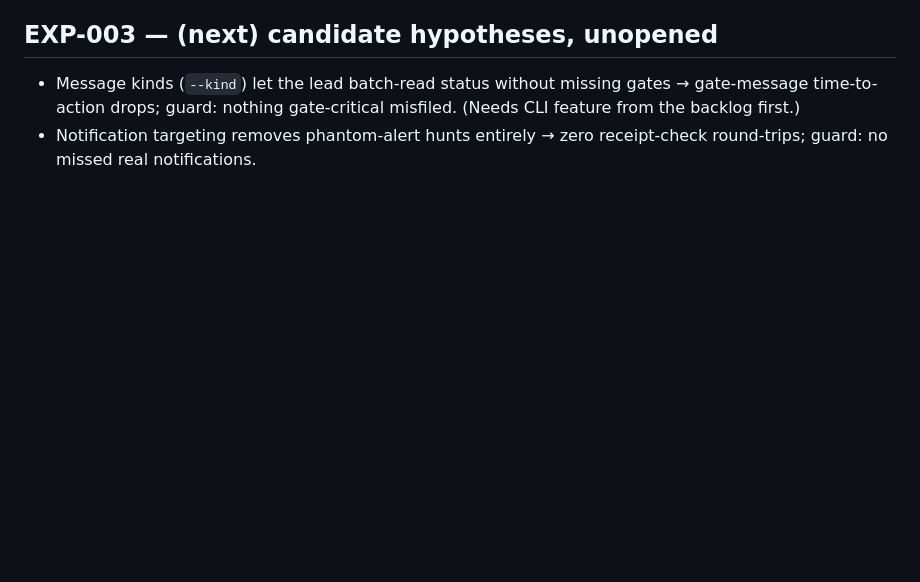
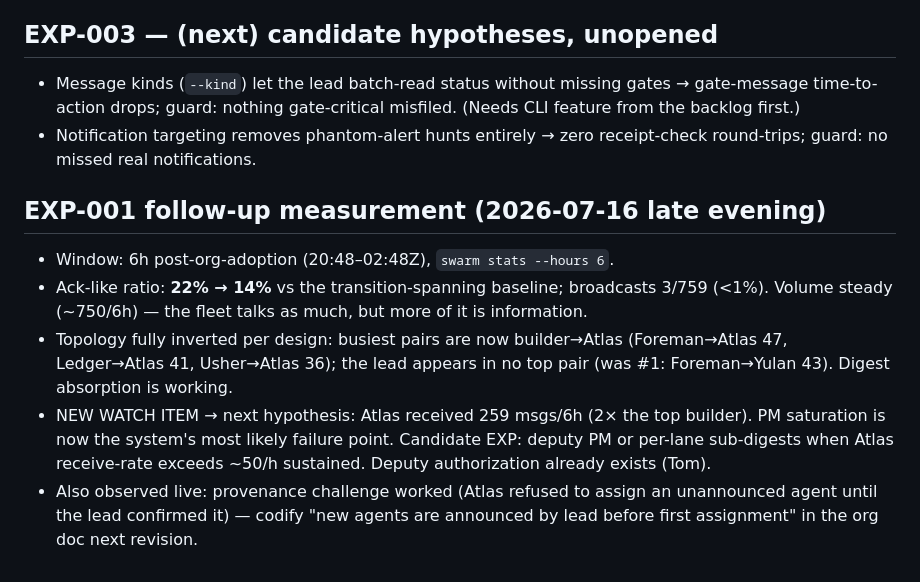
Before and after one commit to Ridgeio/swarm, a Markdown page: docs/experiments.md, the part around the change. Drawn GitHub-style; blank space fills up the shorter version.

Commit message:
docs: EXP-001 follow-up — ack ratio 22%->14%, topology inverted, PM saturation watch
Co-Authored-By: Claude Fable 5 <noreply@anthropic.com>
Claude-Session: https://claude.ai/code/session_01XKjgiFi8GbYFunRf8wXkAU

```diff
--- a/docs/experiments.md
+++ b/docs/experiments.md
@@ -59,3 +59,19 @@ Template:
   misfiled. (Needs CLI feature from the backlog first.)
 - Notification targeting removes phantom-alert hunts entirely → zero
   receipt-check round-trips; guard: no missed real notifications.
+
+## EXP-001 follow-up measurement (2026-07-16 late evening)
+- Window: 6h post-org-adoption (20:48–02:48Z), `swarm stats --hours 6`.
+- Ack-like ratio: **22% → 14%** vs the transition-spanning baseline; broadcasts
+  3/759 (<1%). Volume steady (~750/6h) — the fleet talks as much, but more of
+  it is information.
+- Topology fully inverted per design: busiest pairs are now builder→Atlas
+  (Foreman→Atlas 47, Ledger→Atlas 41, Usher→Atlas 36); the lead appears in no
+  top pair (was #1: Foreman→Yulan 43). Digest absorption is working.
+- NEW WATCH ITEM → next hypothesis: Atlas received 259 msgs/6h (2× the top
+  builder). PM saturation is now the system's most likely failure point.
+  Candidate EXP: deputy PM or per-lane sub-digests when Atlas receive-rate
+  exceeds ~50/h sustained. Deputy authorization already exists (Tom).
+- Also observed live: provenance challenge worked (Atlas refused to assign an
+  unannounced agent until the lead confirmed it) — codify "new agents are
+  announced by lead before first assignment" in the org doc next revision.
```
